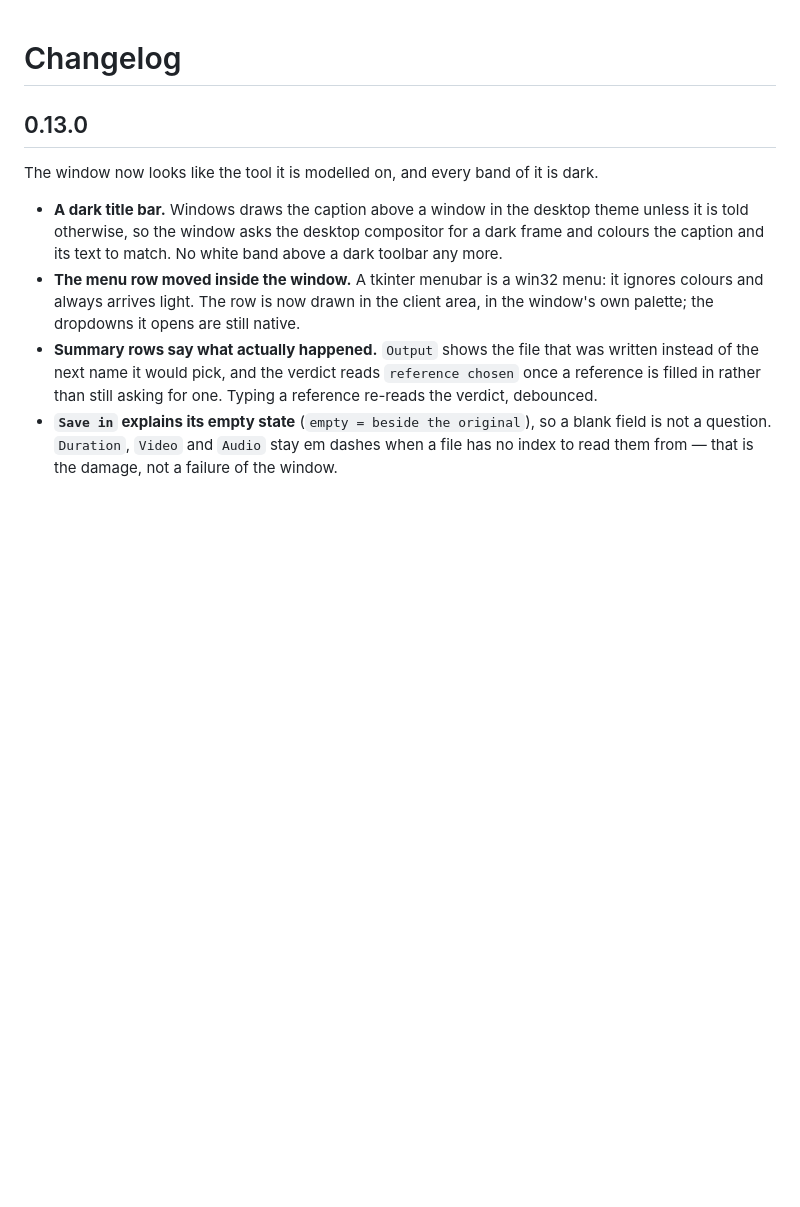
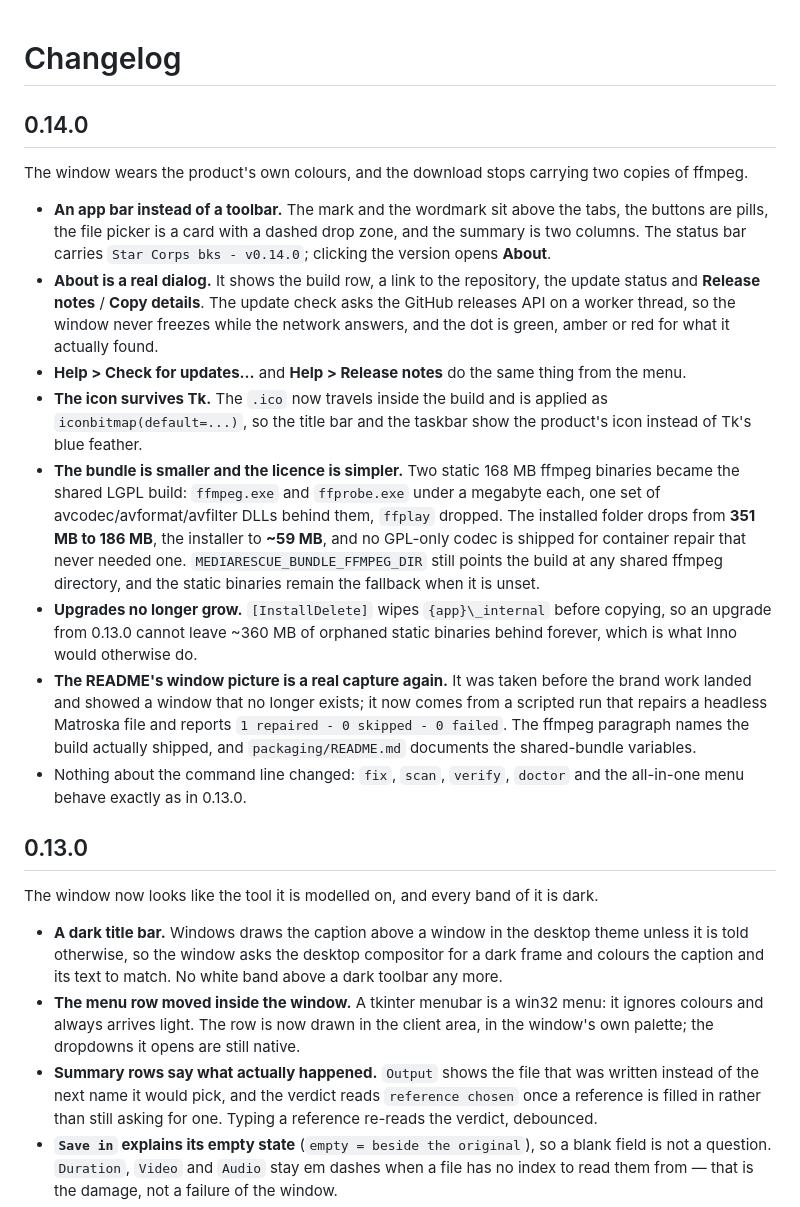
Before and after one commit to lutherrio25-svg/mediarescue, a Markdown page: CHANGELOG.md, the part around the change. Drawn GitHub-style; blank space fills up the shorter version.

```diff
--- a/CHANGELOG.md
+++ b/CHANGELOG.md
@@ -1,4 +1,35 @@
 # Changelog
+
+## 0.14.0
+
+The window wears the product's own colours, and the download stops carrying two copies of ffmpeg.
+
+- **An app bar instead of a toolbar.** The mark and the wordmark sit above the tabs, the buttons are
+  pills, the file picker is a card with a dashed drop zone, and the summary is two columns. The
+  status bar carries `Star Corps bks - v0.14.0`; clicking the version opens **About**.
+- **About is a real dialog.** It shows the build row, a link to the repository, the update status and
+  **Release notes** / **Copy details**. The update check asks the GitHub releases API on a worker
+  thread, so the window never freezes while the network answers, and the dot is green, amber or red
+  for what it actually found.
+- **Help > Check for updates...** and **Help > Release notes** do the same thing from the menu.
+- **The icon survives Tk.** The `.ico` now travels inside the build and is applied as
+  `iconbitmap(default=...)`, so the title bar and the taskbar show the product's icon instead of Tk's
+  blue feather.
+- **The bundle is smaller and the licence is simpler.** Two static 168 MB ffmpeg binaries became the
+  shared LGPL build: `ffmpeg.exe` and `ffprobe.exe` under a megabyte each, one set of
+  avcodec/avformat/avfilter DLLs behind them, `ffplay` dropped. The installed folder drops from
+  **351 MB to 186 MB**, the installer to **~59 MB**, and no GPL-only codec is shipped for container
+  repair that never needed one. `MEDIARESCUE_BUNDLE_FFMPEG_DIR` still points the build at any shared
+  ffmpeg directory, and the static binaries remain the fallback when it is unset.
+- **Upgrades no longer grow.** `[InstallDelete]` wipes `{app}\_internal` before copying, so an
+  upgrade from 0.13.0 cannot leave ~360 MB of orphaned static binaries behind forever, which is what
+  Inno would otherwise do.
+- **The README's window picture is a real capture again.** It was taken before the brand work landed
+  and showed a window that no longer exists; it now comes from a scripted run that repairs a
+  headless Matroska file and reports `1 repaired - 0 skipped - 0 failed`. The ffmpeg paragraph names
+  the build actually shipped, and `packaging/README.md` documents the shared-bundle variables.
+- Nothing about the command line changed: `fix`, `scan`, `verify`, `doctor` and the all-in-one menu
+  behave exactly as in 0.13.0.
 
 ## 0.13.0
 
```
Also changed, not shown: README.md (+11 -11 lines), packaging/README.md (+2 -2 lines), docs/menu.png, docs/window.png, 5 other files.
